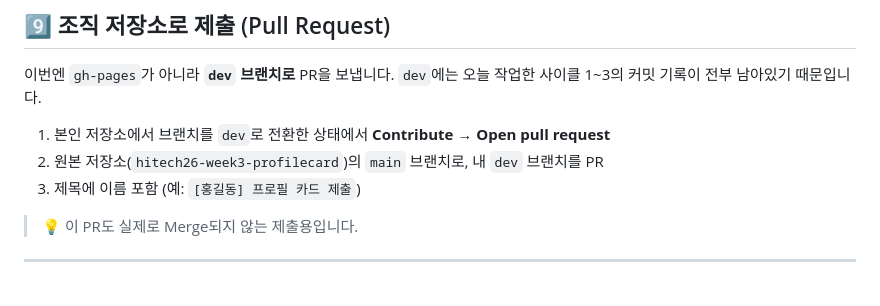
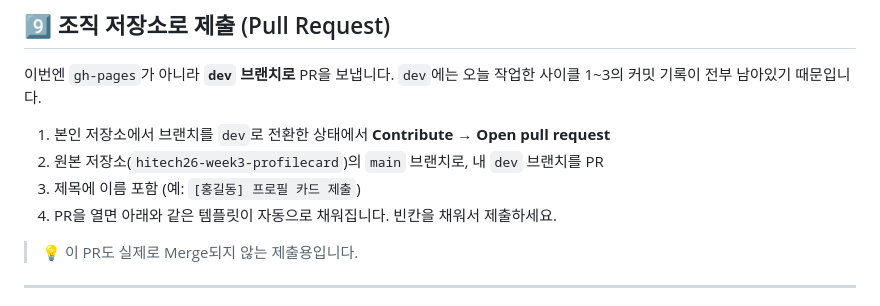
Before and after one commit to leetaewon/hitech26-week3-profilecard, a Markdown page: guide.md, the part around the change. Drawn GitHub-style.

```diff
--- a/guide.md
+++ b/guide.md
@@ -205,6 +205,7 @@ GitHub 저장소 페이지 → **Releases** → **Draft a new release**
 1. 본인 저장소에서 브랜치를 `dev`로 전환한 상태에서 **Contribute** → **Open pull request**
 2. 원본 저장소(`hitech26-week3-profilecard`)의 `main` 브랜치로, 내 `dev` 브랜치를 PR
 3. 제목에 이름 포함 (예: `[홍길동] 프로필 카드 제출`)
+4. PR을 열면 아래와 같은 템플릿이 자동으로 채워집니다. 빈칸을 채워서 제출하세요.
 
 > 💡 이 PR도 실제로 Merge되지 않는 제출용입니다.
 
```
Also changed, not shown: .github/PULL_REQUEST_TEMPLATE.md (added, +26 -0 lines).
